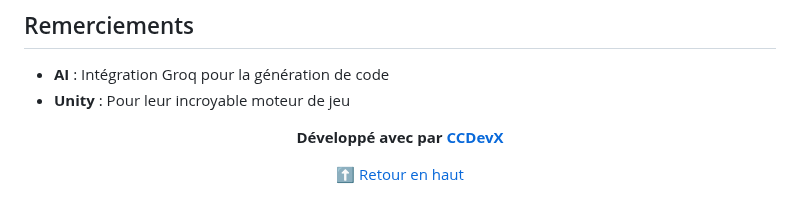
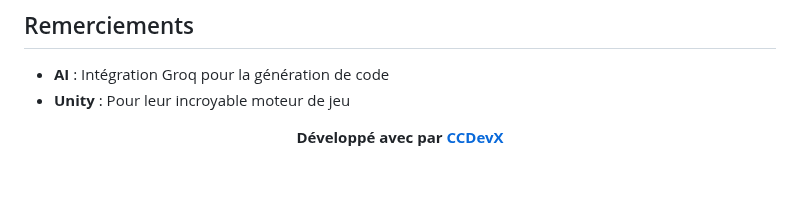
Before and after one commit to CCDevX/unity-no-code-builder, a Markdown page: README.md, the part around the change. Rendered like a GitHub page; blank space fills up the shorter version.

```diff
--- a/README.md
+++ b/README.md
@@ -170,6 +170,4 @@ L'application suit une architecture modulaire avec :
 
 **Développé avec par [CCDevX](https://github.com/CCDevX)**
 
-[⬆ Retour en haut](#-unity-plugin-builder)
-
 </div>
```
